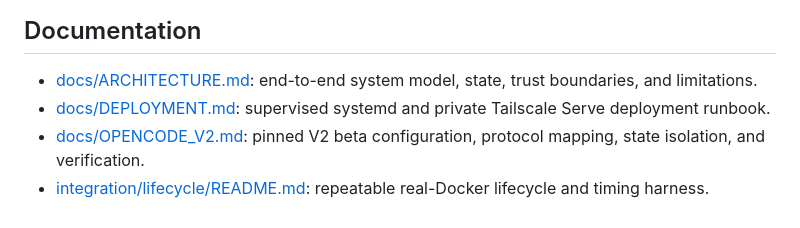
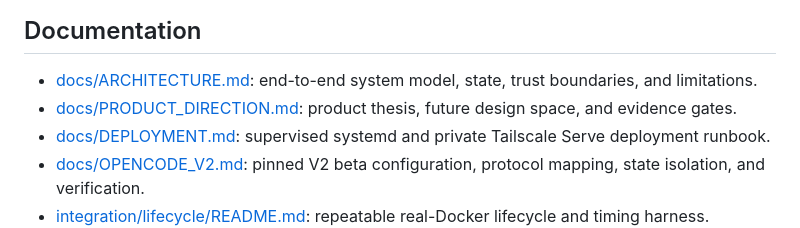
Before and after one commit to nebler/fern, a Markdown page: README.md, the part around the change. Rendered like a GitHub page.

Commit message:
docs: record product direction research

```diff
--- a/README.md
+++ b/README.md
@@ -30,6 +30,7 @@ Kubernetes, setup snapshots, resume hooks, Fern-managed TLS/public ingress, and
 ## Documentation
 
 - [docs/ARCHITECTURE.md](./docs/ARCHITECTURE.md): end-to-end system model, state, trust boundaries, and limitations.
+- [docs/PRODUCT_DIRECTION.md](./docs/PRODUCT_DIRECTION.md): product thesis, future design space, and evidence gates.
 - [docs/DEPLOYMENT.md](./docs/DEPLOYMENT.md): supervised systemd and private Tailscale Serve deployment runbook.
 - [docs/OPENCODE_V2.md](./docs/OPENCODE_V2.md): pinned V2 beta configuration, protocol mapping, state isolation, and verification.
 - [integration/lifecycle/README.md](./integration/lifecycle/README.md): repeatable real-Docker lifecycle and timing harness.
```
Also changed, not shown: docs/PRODUCT_DIRECTION.md (added, +398 -0 lines).
